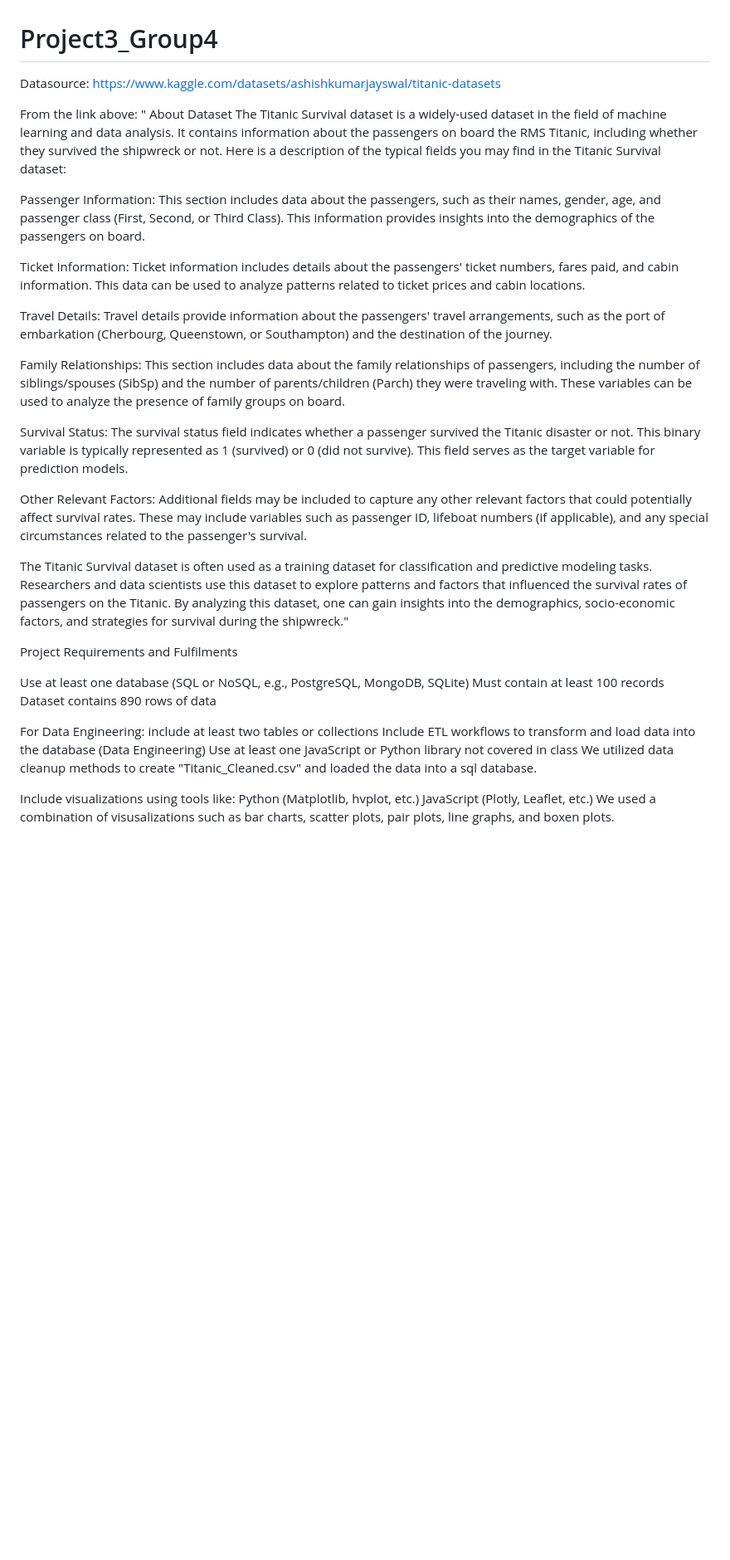
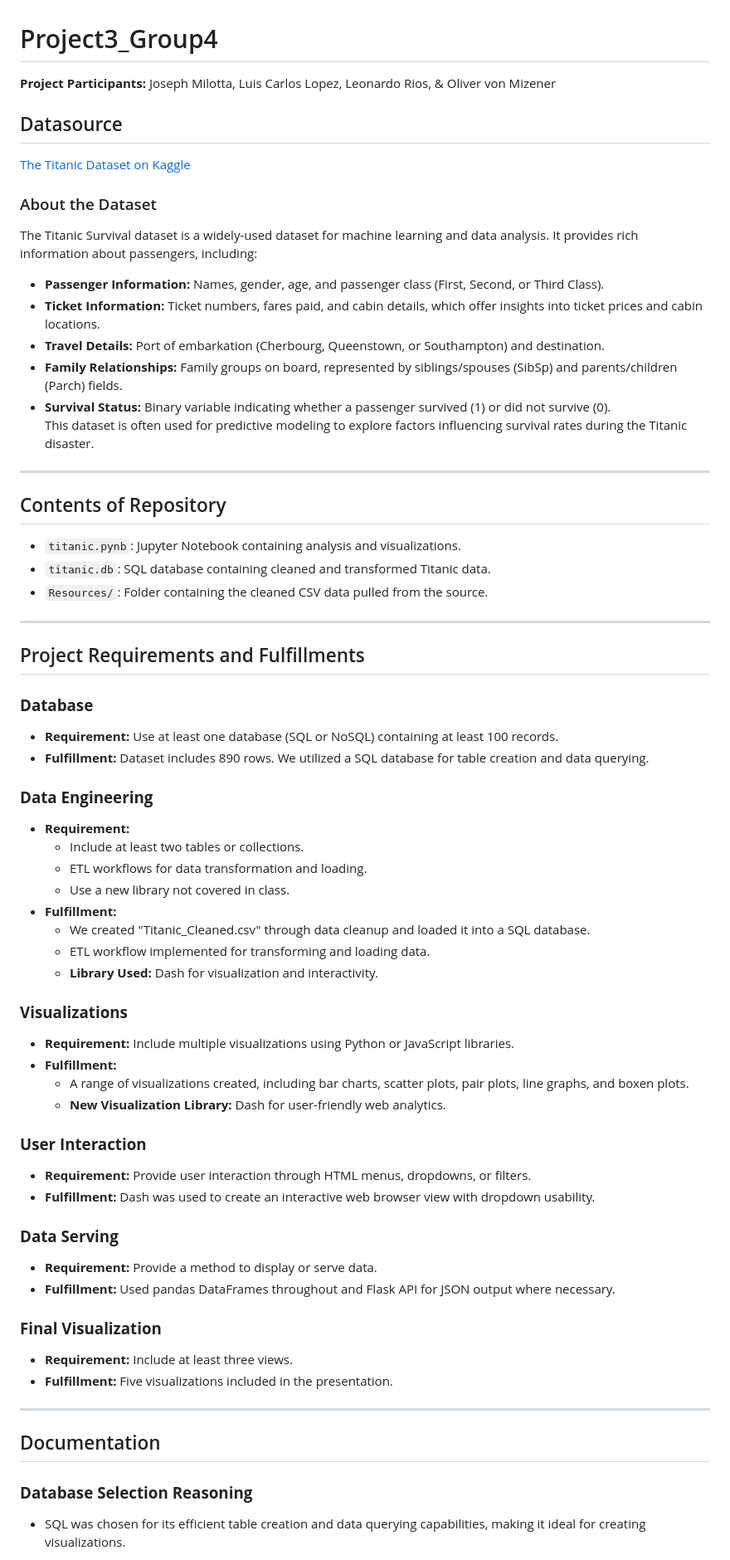
Before and after one commit to jmil86/Project3_Group4, a Markdown page: README.md, the part around the change printed below. Shown: that part at 83% size. Drawn GitHub-style; blank space fills up the shorter version.

Commit message:
Updated readme file to format and reflect project changes.

```diff
--- a/README.md
+++ b/README.md
@@ -1,49 +1,66 @@
 # Project3_Group4
 
-Datasource:
-https://www.kaggle.com/datasets/ashishkumarjayswal/titanic-datasets
+**Project Participants:** Joseph Milotta, Luis Carlos Lopez, Leonardo Rios, & Oliver von Mizener
 
-From the link above:
-"
-About Dataset
-The Titanic Survival dataset is a widely-used dataset in the field of machine learning and data analysis. It contains information about the passengers on board the RMS Titanic, including whether they survived the shipwreck or not. Here is a description of the typical fields you may find in the Titanic Survival dataset:
+## Datasource
+[The Titanic Dataset on Kaggle](https://www.kaggle.com/datasets/ashishkumarjayswal/titanic-datasets)
 
-Passenger Information:
-This section includes data about the passengers, such as their names, gender, age, and passenger class (First, Second, or Third Class). This information provides insights into the demographics of the passengers on board.
+### About the Dataset
+The Titanic Survival dataset is a widely-used dataset for machine learning and data analysis. It provides rich information about passengers, including:
+- **Passenger Information:** Names, gender, age, and passenger class (First, Second, or Third Class).
+- **Ticket Information:** Ticket numbers, fares paid, and cabin details, which offer insights into ticket prices and cabin locations.
+- **Travel Details:** Port of embarkation (Cherbourg, Queenstown, or Southampton) and destination.
+- **Family Relationships:** Family groups on board, represented by siblings/spouses (SibSp) and parents/children (Parch) fields.
+- **Survival Status:** Binary variable indicating whether a passenger survived (1) or did not survive (0).
+This dataset is often used for predictive modeling to explore factors influencing survival rates during the Titanic disaster.
 
-Ticket Information:
-Ticket information includes details about the passengers' ticket numbers, fares paid, and cabin information. This data can be used to analyze patterns related to ticket prices and cabin locations.
+---
 
-Travel Details:
-Travel details provide information about the passengers' travel arrangements, such as the port of embarkation (Cherbourg, Queenstown, or Southampton) and the destination of the journey.
+## Contents of Repository
+- `titanic.pynb`: Jupyter Notebook containing analysis and visualizations.
+- `titanic.db`: SQL database containing cleaned and transformed Titanic data.
+- `Resources/`: Folder containing the cleaned CSV data pulled from the source.
 
-Family Relationships:
-This section includes data about the family relationships of passengers, including the number of siblings/spouses (SibSp) and the number of parents/children (Parch) they were traveling with. These variables can be used to analyze the presence of family groups on board.
+---
 
-Survival Status:
-The survival status field indicates whether a passenger survived the Titanic disaster or not. This binary variable is typically represented as 1 (survived) or 0 (did not survive). This field serves as the target variable for prediction models.
+## Project Requirements and Fulfillments
 
-Other Relevant Factors:
-Additional fields may be included to capture any other relevant factors that could potentially affect survival rates. These may include variables such as passenger ID, lifeboat numbers (if applicable), and any special circumstances related to the passenger's survival.
+### **Database**
+- **Requirement:** Use at least one database (SQL or NoSQL) containing at least 100 records.
+- **Fulfillment:** Dataset includes 890 rows. We utilized a SQL database for table creation and data querying.
 
-The Titanic Survival dataset is often used as a training dataset for classification and predictive modeling tasks. Researchers and data scientists use this dataset to explore patterns and factors that influenced the survival rates of passengers on the Titanic. By analyzing this dataset, one can gain insights into the demographics, socio-economic factors, and strategies for survival during the shipwreck."
+### **Data Engineering**
+- **Requirement:**
+  - Include at least two tables or collections.
+  - ETL workflows for data transformation and loading.
+  - Use a new library not covered in class.
+- **Fulfillment:**
+  - We created "Titanic_Cleaned.csv" through data cleanup and loaded it into a SQL database.
+  - ETL workflow implemented for transforming and loading data.
+  - **Library Used:** Dash for visualization and interactivity.
 
+### **Visualizations**
+- **Requirement:** Include multiple visualizations using Python or JavaScript libraries.
+- **Fulfillment:**
+  - A range of visualizations created, including bar charts, scatter plots, pair plots, line graphs, and boxen plots.
+  - **New Visualization Library:** Dash for user-friendly web analytics.
 
+### **User Interaction**
+- **Requirement:** Provide user interaction through HTML menus, dropdowns, or filters.
+- **Fulfillment:** Dash was used to create an interactive web browser view with dropdown usability.
 
-Project Requirements and Fulfilments
+### **Data Serving**
+- **Requirement:** Provide a method to display or serve data.
+- **Fulfillment:** Used pandas DataFrames throughout and Flask API for JSON output where necessary.
 
-Use at least one database (SQL or NoSQL, e.g., PostgreSQL, MongoDB, SQLite)
-Must contain at least 100 records
- Dataset contains 890 rows of data
+### **Final Visualization**
+- **Requirement:** Include at least three views.
+- **Fulfillment:** Five visualizations included in the presentation.
 
-For Data Engineering: include at least two tables or collections
-Include ETL workflows to transform and load data into the database (Data Engineering)
-Use at least one JavaScript or Python library not covered in class
- We utilized data cleanup methods to create "Titanic_Cleaned.csv" and loaded the data into a sql database.
+---
 
+## Documentation
 
-Include visualizations using tools like:
-Python (Matplotlib, hvplot, etc.)
-JavaScript (Plotly, Leaflet, etc.)
- We used a combination of visusalizations such as bar charts, scatter plots, pair plots, line graphs, and boxen plots.
+### **Database Selection Reasoning**
+- SQL was chosen for its efficient table creation and data querying capabilities, making it ideal for creating visualizations.
 
```
Also changed, not shown: other parts of README.md (+5 -28 lines).
